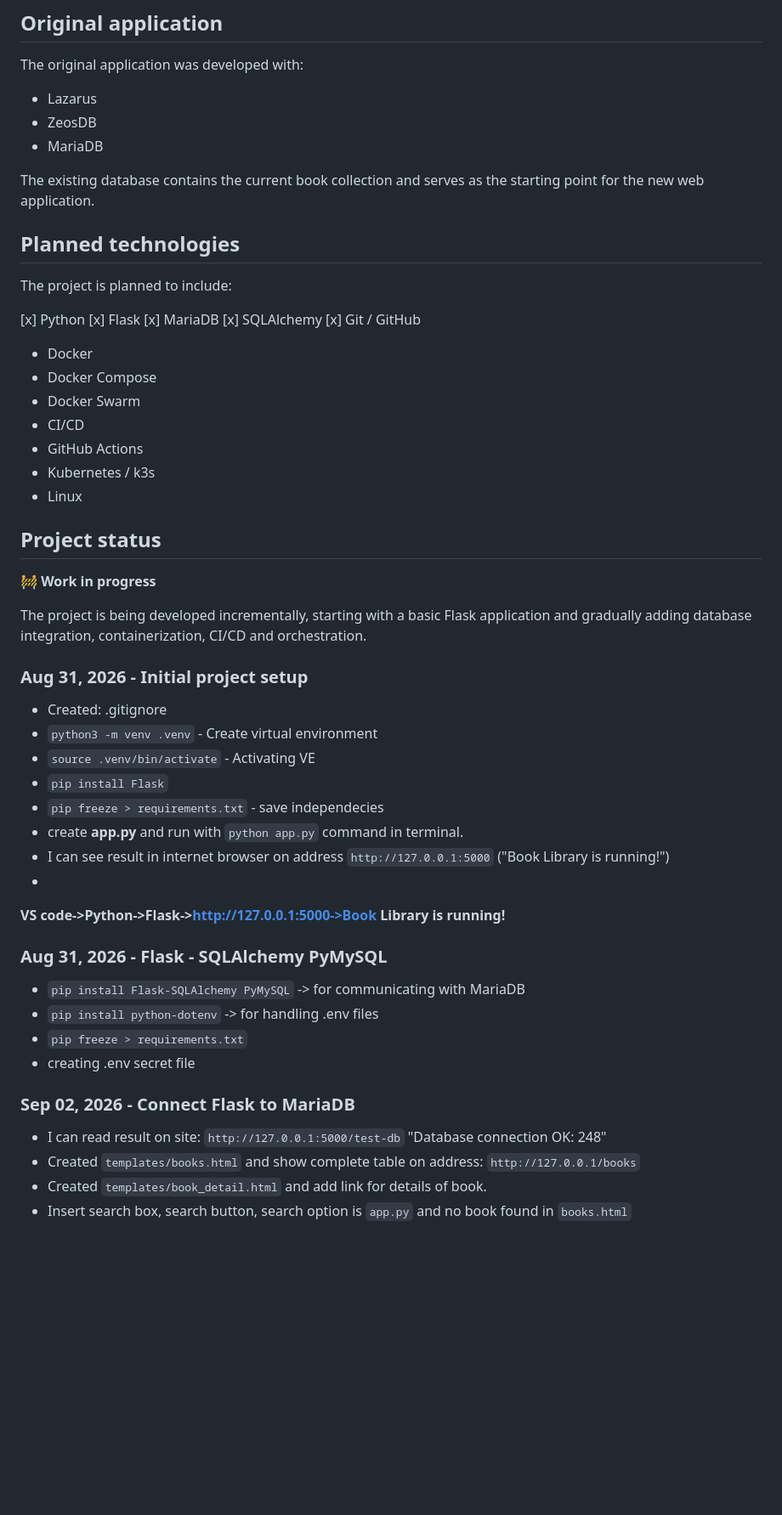
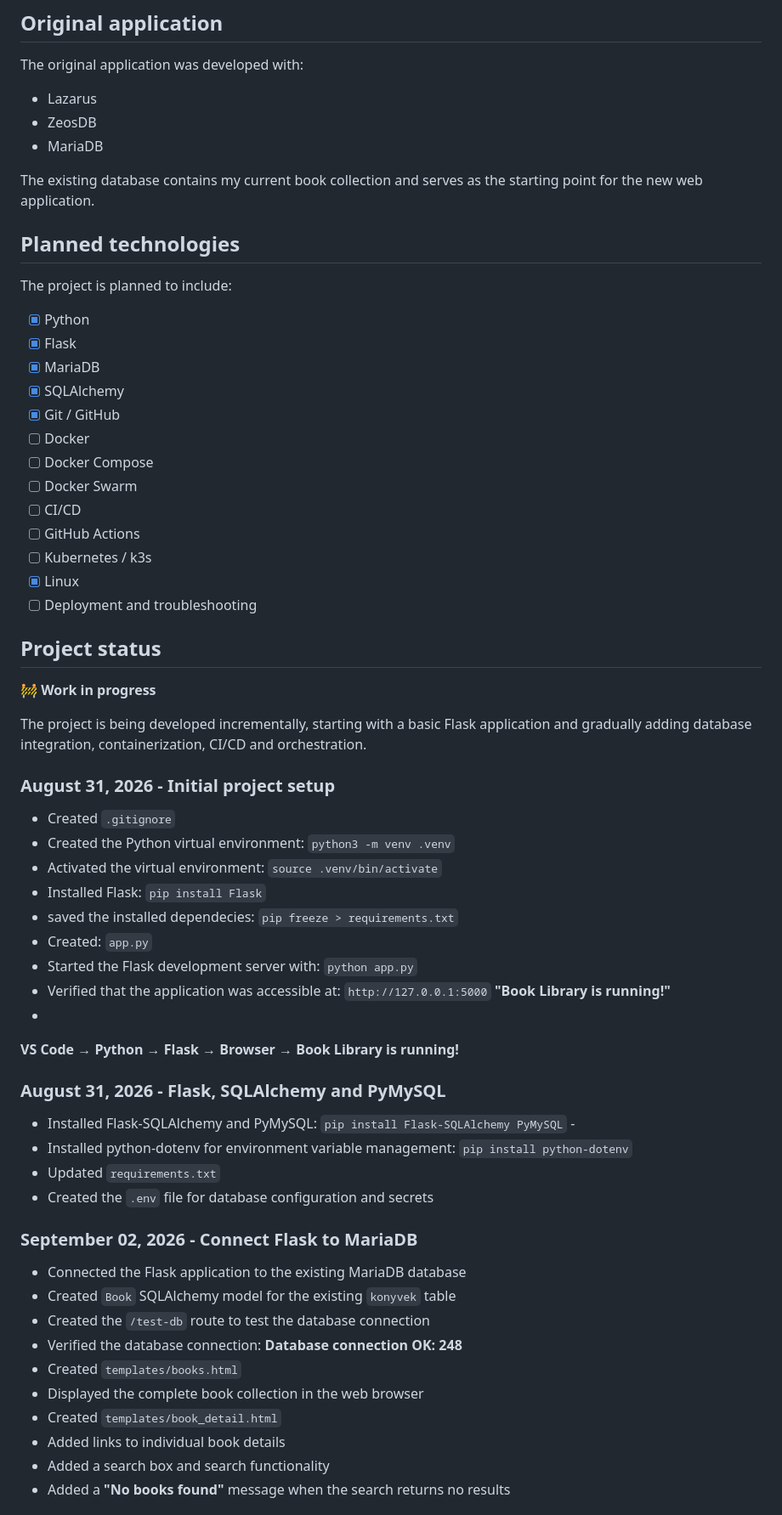
Before and after one commit to tokodib/book-library, a Markdown page: README.md, the part around one of its changes. Shown at 85% size. Rendered like a GitHub page; blank space fills up the shorter version.

```diff
--- a/README.md
+++ b/README.md
@@ -50,24 +50,25 @@ The original application was developed with:
 - ZeosDB
 - MariaDB
 
-The existing database contains the current book collection and serves as the starting point for the new web application.
+The existing database contains my current book collection and serves as the starting point for the new web application.
 
 ## Planned technologies
 
 The project is planned to include:
 
-[x] Python
-[x] Flask
-[x] MariaDB
-[x] SQLAlchemy
-[x] Git / GitHub
-- Docker
-- Docker Compose
-- Docker Swarm
-- CI/CD
-- GitHub Actions
-- Kubernetes / k3s
-- Linux
+- [x] Python
+- [x] Flask
+- [x] MariaDB
+- [x] SQLAlchemy
+- [x] Git / GitHub
+- [ ] Docker
+- [ ] Docker Compose
+- [ ] Docker Swarm
+- [ ] CI/CD
+- [ ] GitHub Actions
+- [ ] Kubernetes / k3s
+- [x] Linux
+- [ ] Deployment and troubleshooting
 
 ## Project status
 
@@ -75,26 +76,34 @@ The project is planned to include:
 
 The project is being developed incrementally, starting with a basic Flask application and gradually adding database integration, containerization, CI/CD and orchestration.
 
-### Aug 31, 2026 - Initial project setup
-- Created: .gitignore
-- `python3 -m venv .venv` - Create virtual environment
-- `source .venv/bin/activate` - Activating VE
-- `pip install Flask`
-- `pip freeze > requirements.txt` - save independecies
-- create **app.py** and run with `python app.py` command in terminal.
-- I can see result in internet browser on address `http://127.0.0.1:5000` ("Book Library is running!")
+### August 31, 2026 - Initial project setup
+- Created `.gitignore`
+- Created the Python virtual environment: `python3 -m venv .venv`
+- Activated the virtual environment: `source .venv/bin/activate`
+- Installed Flask: `pip install Flask`
+- saved the installed dependecies: `pip freeze > requirements.txt`
+- Created: `app.py`
+- Started the Flask development server with: `python app.py`
+- Verified that the application was accessible at: `http://127.0.0.1:5000`
+**"Book Library is running!"**
 -
-**VS code->Python->Flask->http://127.0.0.1:5000->Book Library is running!**
+**VS Code → Python → Flask → Browser → Book Library is running!**
 
-### Aug 31, 2026 - Flask - SQLAlchemy PyMySQL
-- `pip install Flask-SQLAlchemy PyMySQL` -> for communicating with MariaDB
-- `pip install python-dotenv` -> for handling .env files
-- `pip freeze > requirements.txt`
-- creating .env secret file
+### August 31, 2026 - Flask, SQLAlchemy and PyMySQL
+- Installed Flask-SQLAlchemy and PyMySQL: `pip install Flask-SQLAlchemy PyMySQL` -
+- Installed python-dotenv for environment variable management: `pip install python-dotenv`
+- Updated `requirements.txt`
+- Created the `.env` file for database configuration and secrets
 
-### Sep 02, 2026 - Connect Flask to MariaDB
-- I can read result on site: `http://127.0.0.1:5000/test-db` "Database connection OK: 248"
-- Created `templates/books.html` and show complete table on address: `http://127.0.0.1/books`
-- Created `templates/book_detail.html` and add link for details of book.
-- Insert search box, search button, search option is `app.py` and no book found in `books.html`
+### September 02, 2026 - Connect Flask to MariaDB
+- Connected the Flask application to the existing MariaDB database
+- Created `Book` SQLAlchemy model for the existing `konyvek` table
+- Created the `/test-db` route to test the database connection
+- Verified the database connection: **Database connection OK: 248**
+- Created `templates/books.html`
+- Displayed the complete book collection in the web browser
+- Created `templates/book_detail.html`
+- Added links to individual book details
+- Added a search box and search functionality
+- Added a **"No books found"** message when the search returns no results
 
```
Also changed, not shown: other parts of README.md (+19 -6 lines).
